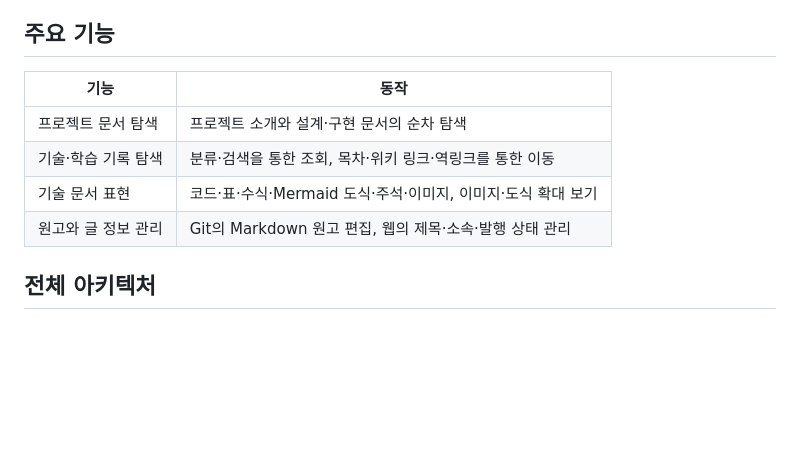
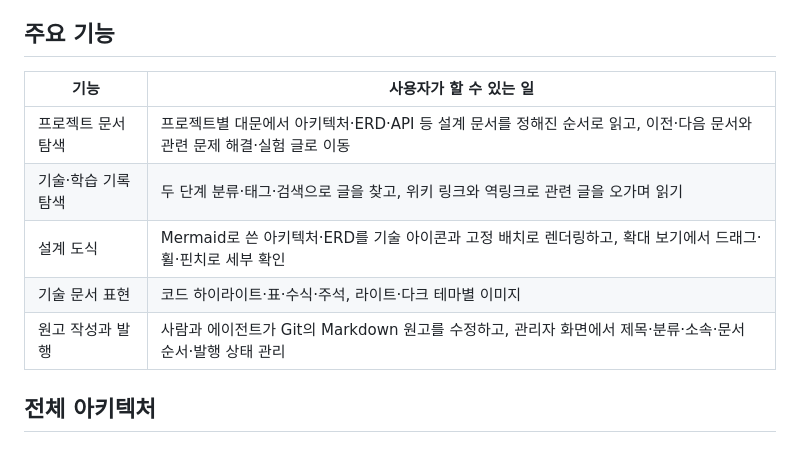
Before and after one commit to gjaku1031/ken-blog, a Markdown page: content/posts/project-06840552-43a2-4870-83a9-d3e848c71d7e.md, the part around the change. Rendered like a GitHub page; blank space fills up the shorter version.

Commit message:
docs: describe ken-blog landing features by user actions
Co-Authored-By: Claude Opus 5.5 <noreply@anthropic.com>

```diff
--- a/content/posts/project-06840552-43a2-4870-83a9-d3e848c71d7e.md
+++ b/content/posts/project-06840552-43a2-4870-83a9-d3e848c71d7e.md
@@ -31,12 +31,13 @@
 
 ## 주요 기능
 
-| 기능 | 동작 |
+| 기능 | 사용자가 할 수 있는 일 |
 | --- | --- |
-| 프로젝트 문서 탐색 | 프로젝트 소개와 설계·구현 문서의 순차 탐색 |
-| 기술·학습 기록 탐색 | 분류·검색을 통한 조회, 목차·위키 링크·역링크를 통한 이동 |
-| 기술 문서 표현 | 코드·표·수식·Mermaid 도식·주석·이미지, 이미지·도식 확대 보기 |
-| 원고와 글 정보 관리 | Git의 Markdown 원고 편집, 웹의 제목·소속·발행 상태 관리 |
+| 프로젝트 문서 탐색 | 프로젝트별 대문에서 아키텍처·ERD·API 등 설계 문서를 정해진 순서로 읽고, 이전·다음 문서와 관련 문제 해결·실험 글로 이동 |
+| 기술·학습 기록 탐색 | 두 단계 분류·태그·검색으로 글을 찾고, 위키 링크와 역링크로 관련 글을 오가며 읽기 |
+| 설계 도식 | Mermaid로 쓴 아키텍처·ERD를 기술 아이콘과 고정 배치로 렌더링하고, 확대 보기에서 드래그·휠·핀치로 세부 확인 |
+| 기술 문서 표현 | 코드 하이라이트·표·수식·주석, 라이트·다크 테마별 이미지 |
+| 원고 작성과 발행 | 사람과 에이전트가 Git의 Markdown 원고를 수정하고, 관리자 화면에서 제목·분류·소속·문서 순서·발행 상태 관리 |
 
 ## 전체 아키텍처
 
```
